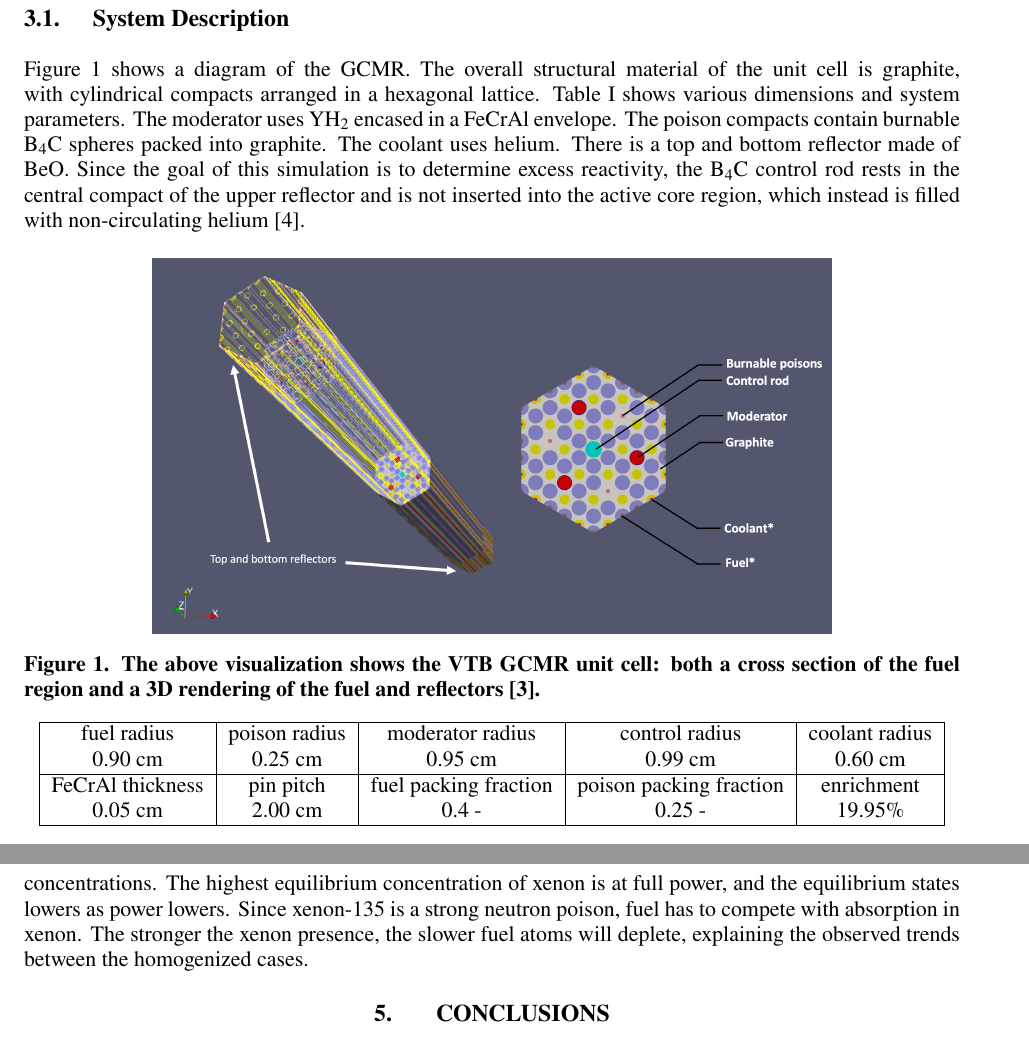
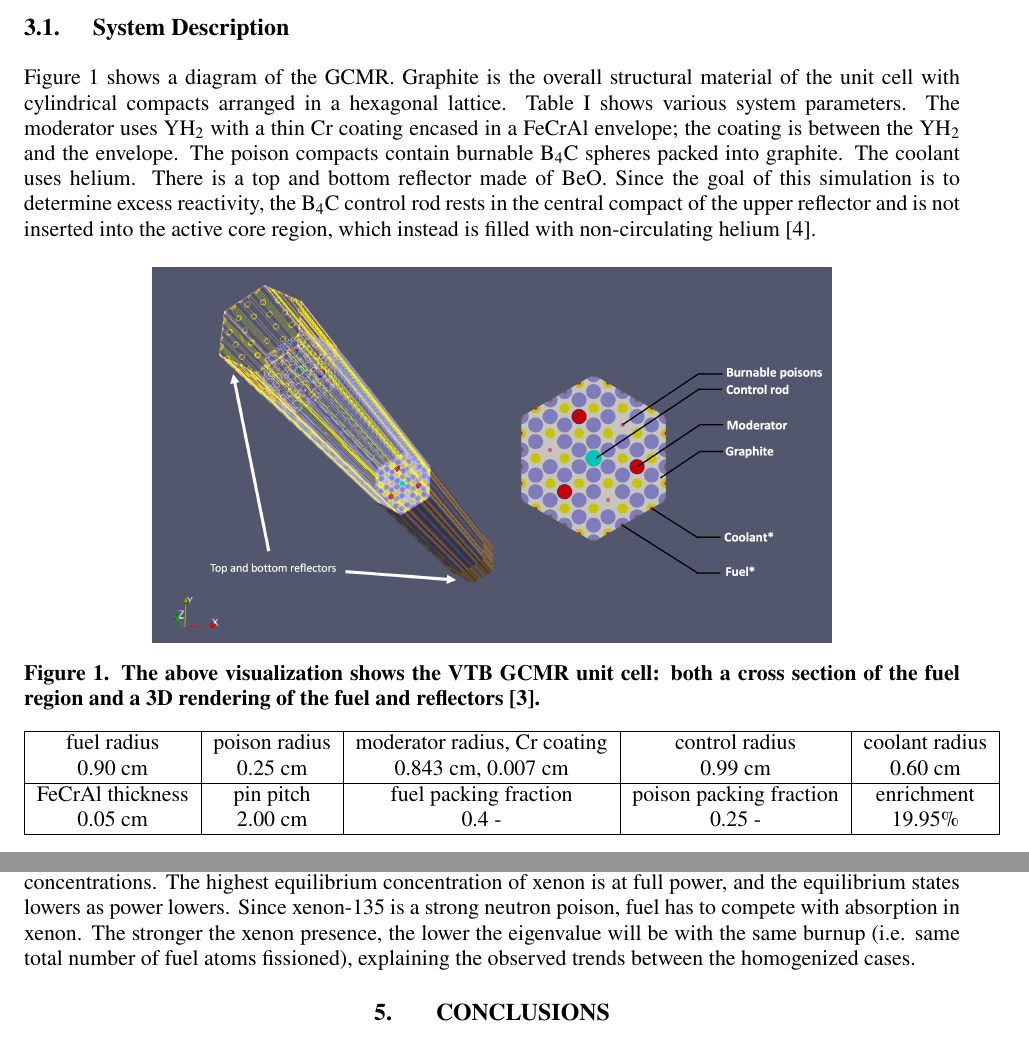
Before and after one commit to lewisgross1296/physor24, a LaTeX document (physor2024.tex): two parts of pages 4 and 8 of 9, joined at a grey line, cut so that both start at the same text. Compiled offline with pdfLaTeX.

Commit message:
updated plots, dimensions for Cr coating and abstract + xenon explanation. do one more proof tomorrow before resubmitting

```diff
--- a/physor2024.tex
+++ b/physor2024.tex
@@ -50,7 +50,7 @@
 \addAffiliation{1}{University of Wisconsin - Madison, Madison, Wisconsin}
 \addAffiliation{2}{Argonne National Laboratory}
 
-\Abstract{OpenMC is a state-of-the art, open-source Monte Carlo transport code. This work used OpenMC for depletion analysis of an infinite, unit cell model of the Virtual Test Bed gas-cooled microreactor. This microreactor is prismatic, TRISO-fueled, and helium gas cooled. Since the gas-cooled microreactor is intended for load-following, depletion analyses were conducted for 100\%, 50\%, and 10\% of the rated power (225 kW$_{th}$) both for explicitly represented TRISO and volume-homogenized fuel compacts. This study aims to quantify the effects of homogenization on the $k$-eigenvalue and isotopics at shutdown. Modeling the unit cell will inform about the effects of homogenization on the system before moving on to a full-core model. The system eigenvalue, \kinf, was computed at each burnup step. The time steps selected ensure the same total burnup accrues at each step for each power level. A comparison between each power level of xenon-135 is included for the homogenized cases, which is a dominant factor for the observed \kinf trends. With results for all fully explicit cases, a comparison of the isotopics when excess reactivity reaches zero will be included.}
+\Abstract{OpenMC is a state-of-the art, open-source Monte Carlo transport code. This work used OpenMC for depletion analysis of an infinite, unit cell model of the Virtual Test Bed gas-cooled microreactor. This microreactor is prismatic, TRISO-fueled, and helium gas cooled. Since the gas-cooled microreactor is intended for load-following, depletion analyses were conducted for 100\%, 50\%, and 10\% of the rated power (225 kW$_{th}$) both for explicitly represented TRISO and volume-homogenized fuel compacts. This study aims to quantify the effects of homogenization on the $k$-eigenvalue and isotopics at shutdown. Modeling the unit cell will inform about the effects of homogenization on the system before moving on to a full-core model. The system eigenvalue, \kinf, was computed at each burnup step. The time steps selected ensure the same total burnup accrues at each step for each power level. A comparison of xenon-135 number density between each power is included for the homogenized cases, which is a key factor explaining the observed \kinf~trends. With results for all fully explicit cases, a comparison of \kinf~versus burnup between explicit and homogenized cases, as well as a comparison of the isotopics at shutdown will be included.}
 
 % The isotopics after one year of operation at steady-state were compared at each power for both homogenized and explicitly represented TRISO.
 
@@ -125,7 +125,7 @@ There are various methods for time integration. Predictor-Corrector methods are
 This section will describe the \gls{gcmr} system and the corresponding OpenMC model. There are two parts to the model. The first assembles the geometry and material definitions. The second takes this model as input and defines a depletion simulation, facilitating the alternating transport, depletion, and nuclide updates.
 
 \subsection{System Description}\label{sec:system}
- \cref{fig:vtb_gcmr} shows a diagram of the \gls{gcmr}. The overall structural material of the unit cell is graphite, with cylindrical compacts arranged in a hexagonal lattice. \cref{tab:dimensions} shows various dimensions and system parameters. The moderator uses YH$_{2}$ encased in a FeCrAl envelope. The poison compacts contain burnable B$_{4}$C spheres packed into graphite. The coolant uses helium. There is a top and bottom reflector made of BeO. Since the goal of this simulation is to determine excess reactivity, the B$_{4}$C control rod rests in the central compact of the upper reflector and is not inserted into the active core region, which instead is filled with non-circulating helium \cite{Abdelhameed-ANS-2022}.
+ \cref{fig:vtb_gcmr} shows a diagram of the \gls{gcmr}. Graphite is the overall structural material of the unit cell with cylindrical compacts arranged in a hexagonal lattice. \cref{tab:dimensions} shows various system parameters. The moderator uses YH$_{2}$ with a thin Cr coating encased in a FeCrAl envelope; the coating is between the YH$_{2}$ and the envelope. The poison compacts contain burnable B$_{4}$C spheres packed into graphite. The coolant uses helium. There is a top and bottom reflector made of BeO. Since the goal of this simulation is to determine excess reactivity, the B$_{4}$C control rod rests in the central compact of the upper reflector and is not inserted into the active core region, which instead is filled with non-circulating helium \cite{Abdelhameed-ANS-2022}.
 \begin{figure}[h!]
     \centering
     \includegraphics[width=0.725\linewidth]{figures/vtb_gcmr_diagram.jpg}
@@ -137,11 +137,11 @@ This section will describe the \gls{gcmr} system and the corresponding OpenMC mo
     \centering
     \begin{tabular}{|c|c|c|c|c|c|}
     \hline
-    fuel radius & poison radius & moderator radius & control radius & coolant radius \\
-    0.90 cm & 0.25 cm   & 0.95 cm  & 0.99 cm    & 0.60 cm  \\
+    fuel radius & poison radius & moderator radius, Cr coating & control radius & coolant radius \\
+    0.90 cm & 0.25 cm   & 0.843 cm, 0.007 cm & 0.99 cm    & 0.60 cm  \\
     \hline
-     FeCrAl thickness & pin pitch & fuel packing fraction & poison packing fraction & enrichment \\
-     0.05 cm & 2.00 cm  & 0.4 -  & 0.25 - & 19.95\% \\
+    FeCrAl thickness & pin pitch & fuel packing fraction & poison packing fraction & enrichment \\
+    0.05 cm & 2.00 cm  & 0.4 -  & 0.25 - & 19.95\% \\
     \hline
     \end{tabular}
     \caption{This table summarizes key dimensions of the compacts and parameters of the fuel and poison.}
@@ -220,7 +220,7 @@ Next, \cref{fig:all_powers_kinf_vs_burnup} shows \kinf for the homogenized cases
     \label{fig:homog_xenons}
 \end{figure}
 
-The above shows that the lower the power, the more excess reactivity is left at the end of the cycle, despite each time step using the same total burnup. All three systems start at \kinf$=1.1945 \pm 0.0013 $ but end up at \kinf$=1.1196 \pm 0.0011 $, \kinf$=1.1229 \pm 0.0012$, and \kinf$=1.1279 \pm 0.0012$ for full, half, and one-tenth power respectively. The xenon concentrations have an initial jump at start up and level out to equilibrium concentrations. The highest equilibrium concentration of xenon is at full power, and the equilibrium states lowers as power lowers. Since xenon-135 is a strong neutron poison, fuel has to compete with absorption in xenon. The stronger the xenon presence, the slower fuel atoms will deplete, explaining the observed trends between the homogenized cases.
+The above shows that the lower the power, the more excess reactivity is left at the end of the cycle, despite each time step using the same total burnup. All three systems start at \kinf$=1.1748 \pm 0.0013 $ but end up at \kinf$=1.0893 \pm 0.0011 $, \kinf$=1.0931 \pm 0.0012$, and \kinf$=1.0971 \pm 0.0012$ for full, half, and one-tenth power respectively. The xenon concentrations have an initial jump at start up and level out to equilibrium concentrations. The highest equilibrium concentration of xenon is at full power, and the equilibrium states lowers as power lowers. Since xenon-135 is a strong neutron poison, fuel has to compete with absorption in xenon. The stronger the xenon presence, the lower the eigenvalue will be with the same burnup (i.e. same total number of fuel atoms fissioned), explaining the observed trends between the homogenized cases.
 
 \section{CONCLUSIONS}\label{sec:conclusions}
 This paper simulated the \gls{vtb} \gls{gcmr}, adding the first depletion analysis for the \gls{gcmr} infinite, unit cell model. Since the reactor is intended to load follow, it depleted the system at $100\%$, $50\%$ and $10\%$ power. The \kinf versus burnup showed that the reactor still has excess reactivity for the explicit case after one year and after two years for all three homogenized cases. With explicit TRISO results for all powers, a comparison will inform on the effects of homogenization at each power level, including \kinf and the isotopics at shutdown. An important next step will be to model depletion during load following transients.
```
Also changed, not shown: figures/all_homog_burnup_as_function_of_keff.png, figures/mid_compact_layer_8_Xe135.png, physor2024.pdf, physor2024.tex (2 more changed lines).
